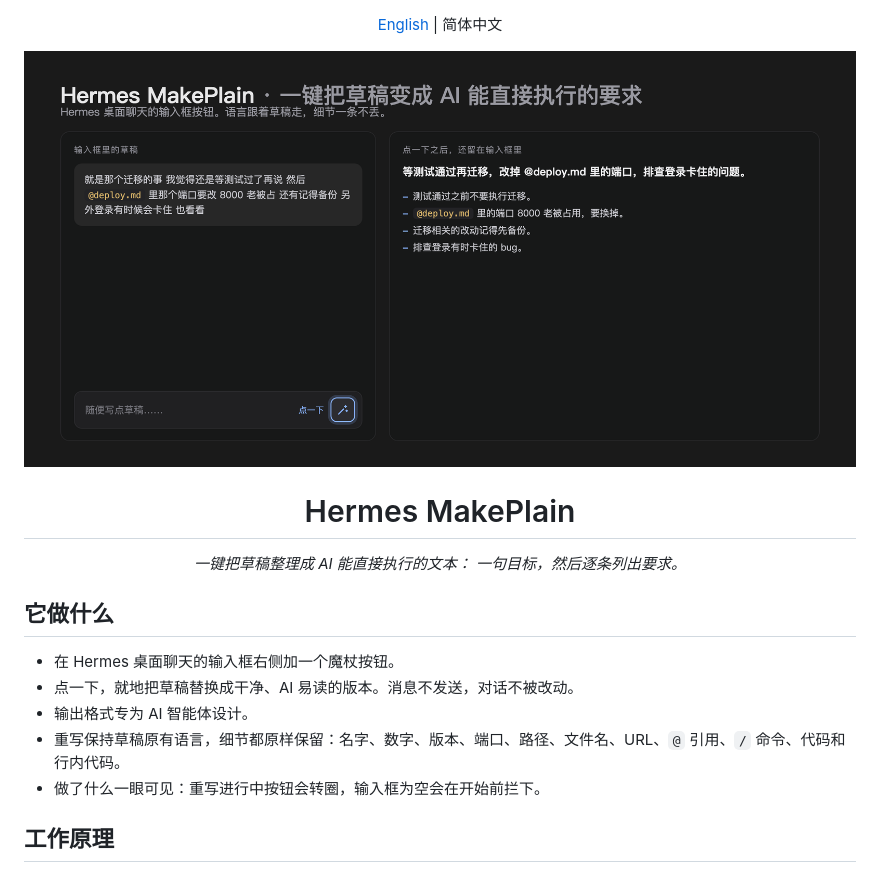
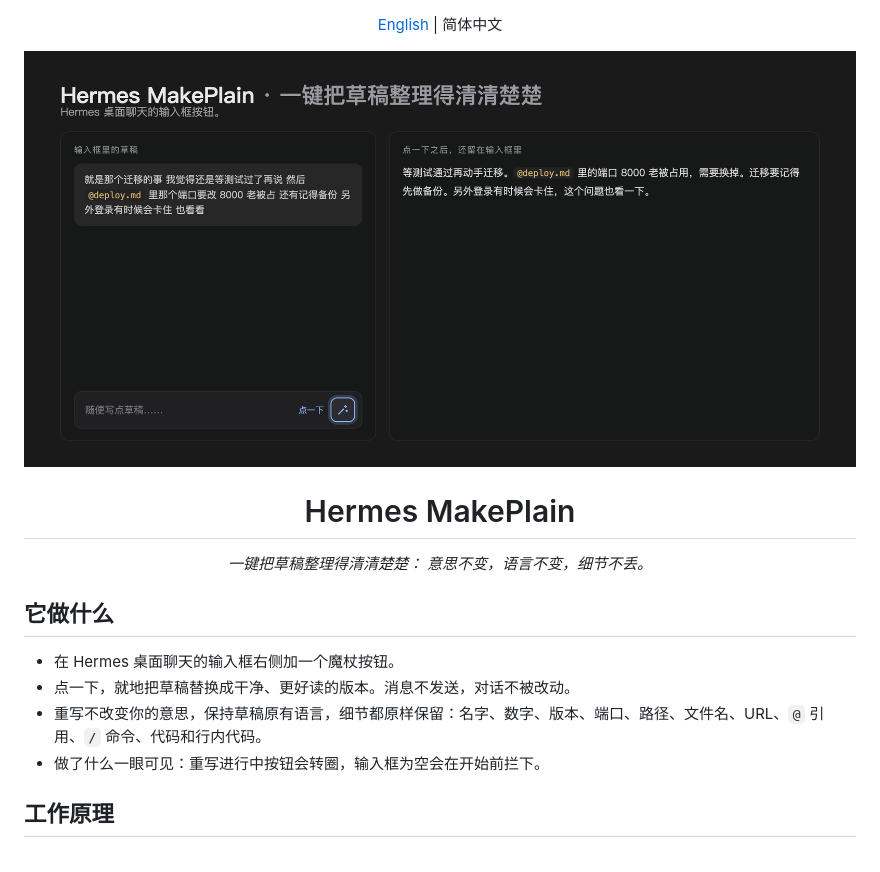
Before and after one commit to hey-yx/hermes-make-plain, a Markdown page: README.zh-CN.md, the part around one of its changes. Rendered like a GitHub page; pictures changed too: assets/cover-zh.png.

```diff
--- a/README.zh-CN.md
+++ b/README.zh-CN.md
@@ -9,16 +9,15 @@
 <h1 align="center">Hermes MakePlain</h1>
 
 <p align="center">
-  <em>一键把草稿整理成 AI 能直接执行的文本：
-  一句目标，然后逐条列出要求。</em>
+  <em>一键把草稿整理得清清楚楚：
+  意思不变，语言不变，细节不丢。</em>
 </p>
 
 ## 它做什么
 
 - 在 Hermes 桌面聊天的输入框右侧加一个魔杖按钮。
-- 点一下，就地把草稿替换成干净、AI 易读的版本。消息不发送，对话不被改动。
-- 输出格式专为 AI 智能体设计。
-- 重写保持草稿原有语言，细节都原样保留：名字、数字、版本、端口、路径、文件名、URL、`@` 引用、`/` 命令、代码和行内代码。
+- 点一下，就地把草稿替换成干净、更好读的版本。消息不发送，对话不被改动。
+- 重写不改变你的意思，保持草稿原有语言，细节都原样保留：名字、数字、版本、端口、路径、文件名、URL、`@` 引用、`/` 命令、代码和行内代码。
 - 做了什么一眼可见：重写进行中按钮会转圈，输入框为空会在开始前拦下。
 
 ## 工作原理
```
Also changed, not shown: other parts of README.zh-CN.md (+1 -1 lines), CHANGELOG.md (+5 -0 lines), README.md (+5 -6 lines), assets/cover-en.png, 5 other files.
